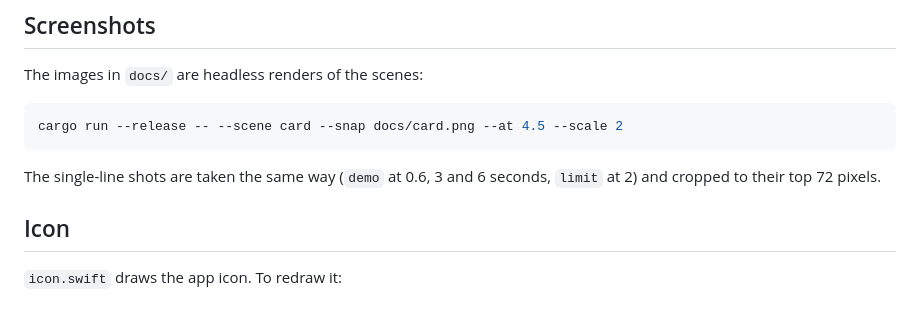
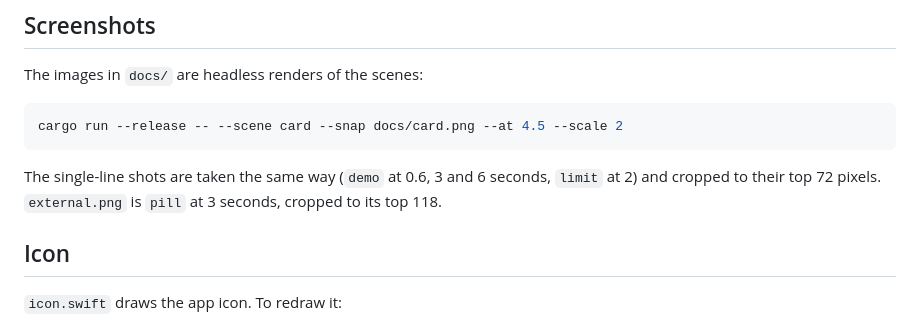
Before and after one commit to purgatoryforcookies/atoll, a Markdown page: docs/DEVELOP.md, the part around the change. Rendered like a GitHub page.

````diff
--- a/docs/DEVELOP.md
+++ b/docs/DEVELOP.md
@@ -61,7 +61,7 @@ The images in `docs/` are headless renders of the scenes:
 cargo run --release -- --scene card --snap docs/card.png --at 4.5 --scale 2
 ```
 
-The single-line shots are taken the same way (`demo` at 0.6, 3 and 6 seconds, `limit` at 2) and cropped to their top 72 pixels.
+The single-line shots are taken the same way (`demo` at 0.6, 3 and 6 seconds, `limit` at 2) and cropped to their top 72 pixels. `external.png` is `pill` at 3 seconds, cropped to its top 118.
 
 ## Icon
 
````
Also changed, not shown: README.md (+1 -0 lines), docs/external.png (added).
